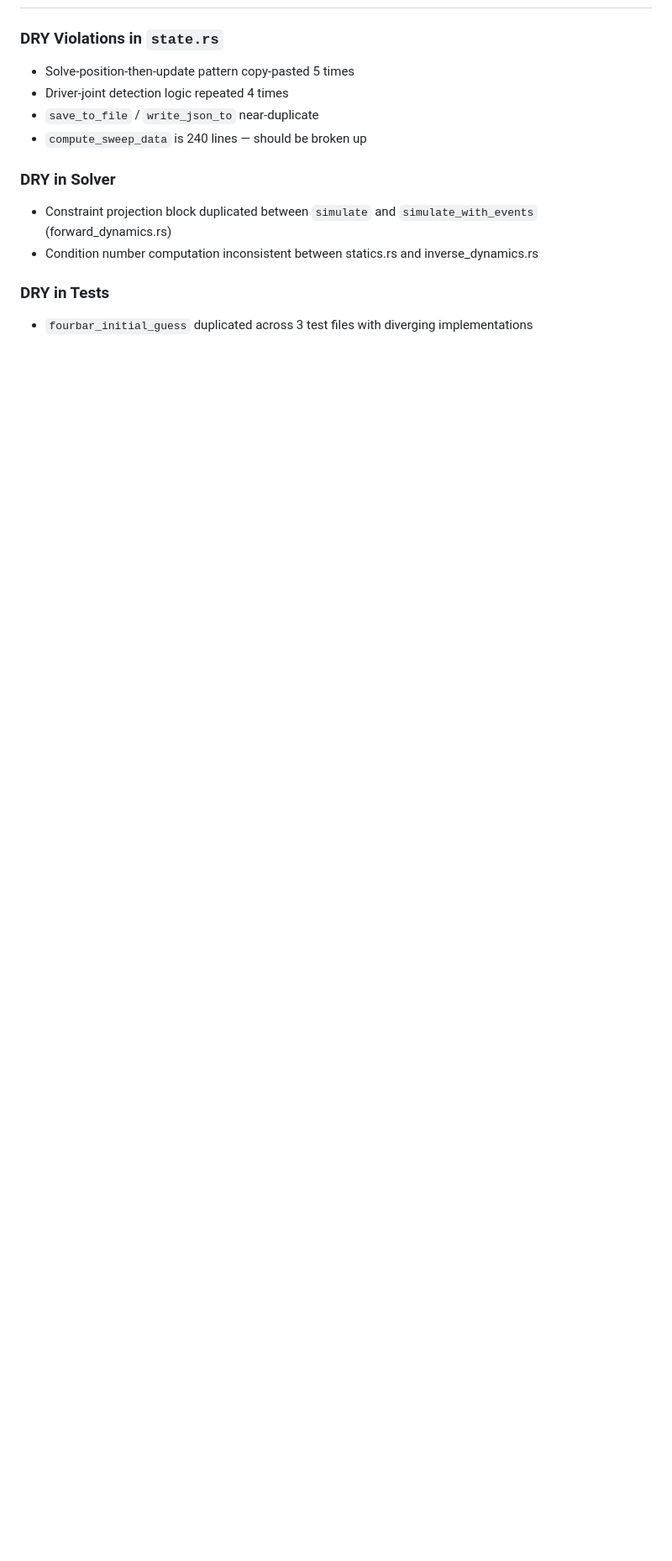
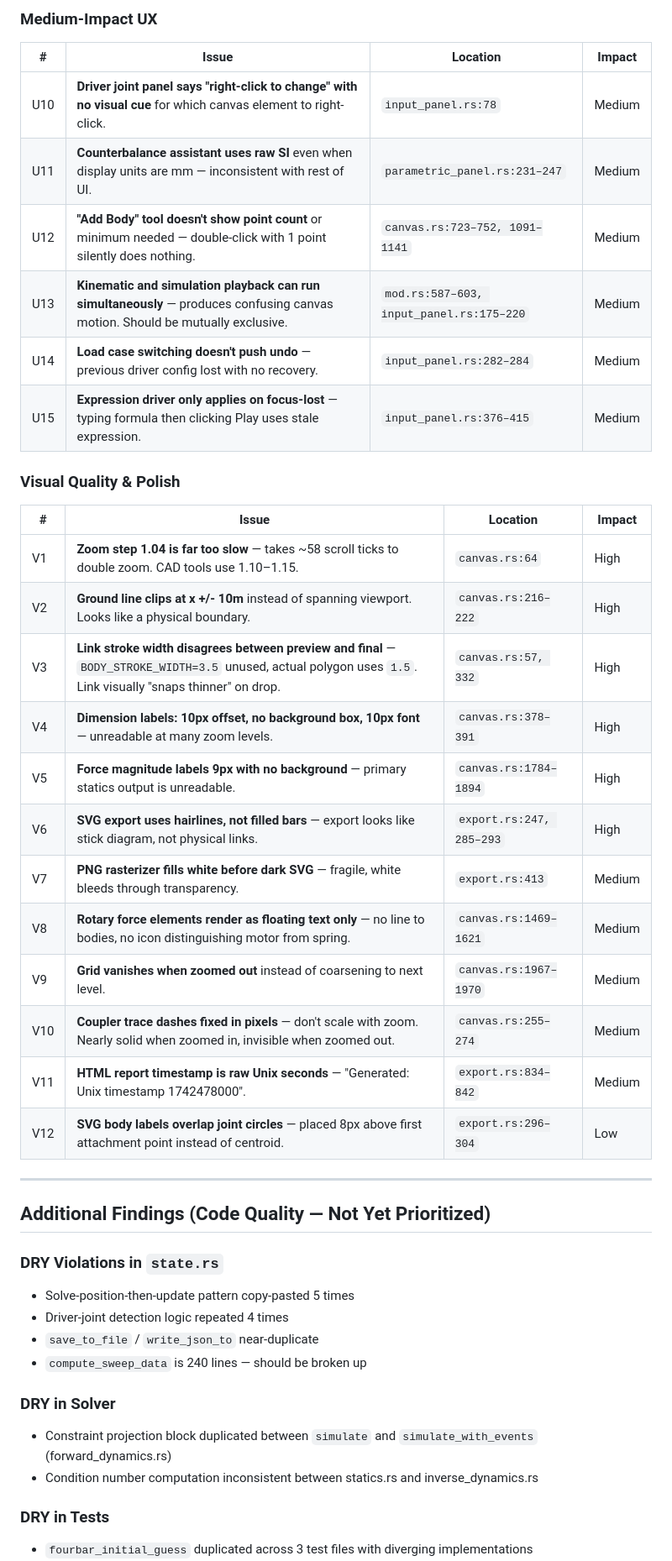
Before and after one commit to coleas33/linkage_sim, a Markdown page: docs/improvements_3202026.md, the part around one of its changes. Shown at 84% size. Rendered like a GitHub page; blank space fills up the shorter version.

```diff
--- a/docs/improvements_3202026.md
+++ b/docs/improvements_3202026.md
@@ -57,3 +77,34 @@ The `CamFollowerJoint::gamma()` omits centripetal terms from the rotating direct
+### Medium-Impact UX
+
+| # | Issue | Location | Impact |
+|---|---|---|---|
+| U10 | **Driver joint panel says "right-click to change" with no visual cue** for which canvas element to right-click. | `input_panel.rs:78` | Medium |
+| U11 | **Counterbalance assistant uses raw SI** even when display units are mm — inconsistent with rest of UI. | `parametric_panel.rs:231–247` | Medium |
+| U12 | **"Add Body" tool doesn't show point count** or minimum needed — double-click with 1 point silently does nothing. | `canvas.rs:723–752, 1091–1141` | Medium |
+| U13 | **Kinematic and simulation playback can run simultaneously** — produces confusing canvas motion. Should be mutually exclusive. | `mod.rs:587–603, input_panel.rs:175–220` | Medium |
+| U14 | **Load case switching doesn't push undo** — previous driver config lost with no recovery. | `input_panel.rs:282–284` | Medium |
+| U15 | **Expression driver only applies on focus-lost** — typing formula then clicking Play uses stale expression. | `input_panel.rs:376–415` | Medium |
+
+### Visual Quality & Polish
+
+| # | Issue | Location | Impact |
+|---|---|---|---|
+| V1 | **Zoom step 1.04 is far too slow** — takes ~58 scroll ticks to double zoom. CAD tools use 1.10–1.15. | `canvas.rs:64` | High |
+| V2 | **Ground line clips at x +/- 10m** instead of spanning viewport. Looks like a physical boundary. | `canvas.rs:216–222` | High |
+| V3 | **Link stroke width disagrees between preview and final** — `BODY_STROKE_WIDTH=3.5` unused, actual polygon uses `1.5`. Link visually "snaps thinner" on drop. | `canvas.rs:57, 332` | High |
+| V4 | **Dimension labels: 10px offset, no background box, 10px font** — unreadable at many zoom levels. | `canvas.rs:378–391` | High |
+| V5 | **Force magnitude labels 9px with no background** — primary statics output is unreadable. | `canvas.rs:1784–1894` | High |
+| V6 | **SVG export uses hairlines, not filled bars** — export looks like stick diagram, not physical links. | `export.rs:247, 285–293` | High |
+| V7 | **PNG rasterizer fills white before dark SVG** — fragile, white bleeds through transparency. | `export.rs:413` | Medium |
+| V8 | **Rotary force elements render as floating text only** — no line to bodies, no icon distinguishing motor from spring. | `canvas.rs:1469–1621` | Medium |
+| V9 | **Grid vanishes when zoomed out** instead of coarsening to next level. | `canvas.rs:1967–1970` | Medium |
+| V10 | **Coupler trace dashes fixed in pixels** — don't scale with zoom. Nearly solid when zoomed in, invisible when zoomed out. | `canvas.rs:255–274` | Medium |
+| V11 | **HTML report timestamp is raw Unix seconds** — "Generated: Unix timestamp 1742478000". | `export.rs:834–842` | Medium |
+| V12 | **SVG body labels overlap joint circles** — placed 8px above first attachment point instead of centroid. | `export.rs:296–304` | Low |
+
+---
+
+## Additional Findings (Code Quality — Not Yet Prioritized)
 
 ### DRY Violations in `state.rs`
 - Solve-position-then-update pattern copy-pasted 5 times
```
Also changed, not shown: other parts of docs/improvements_3202026.md (+21 -6 lines).
